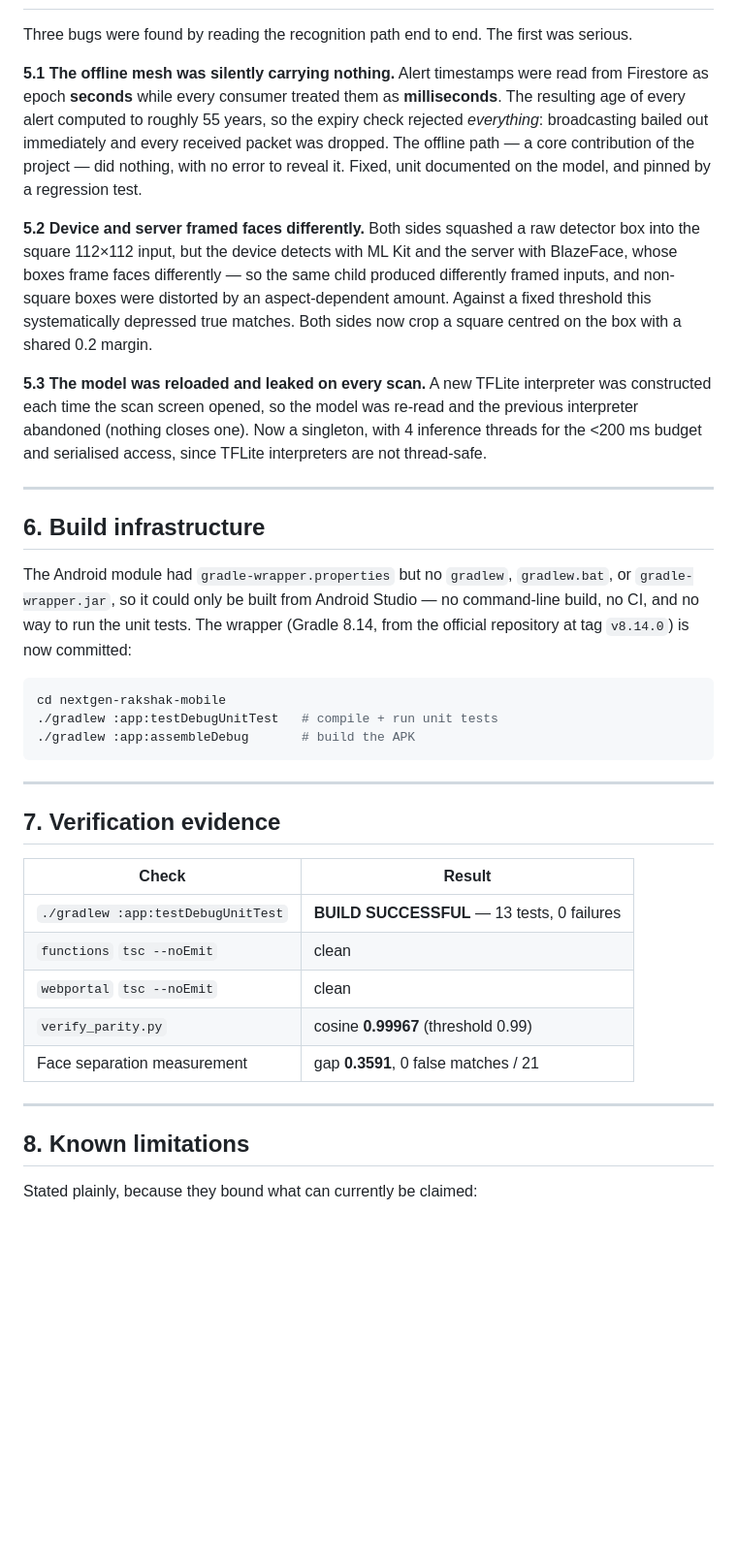
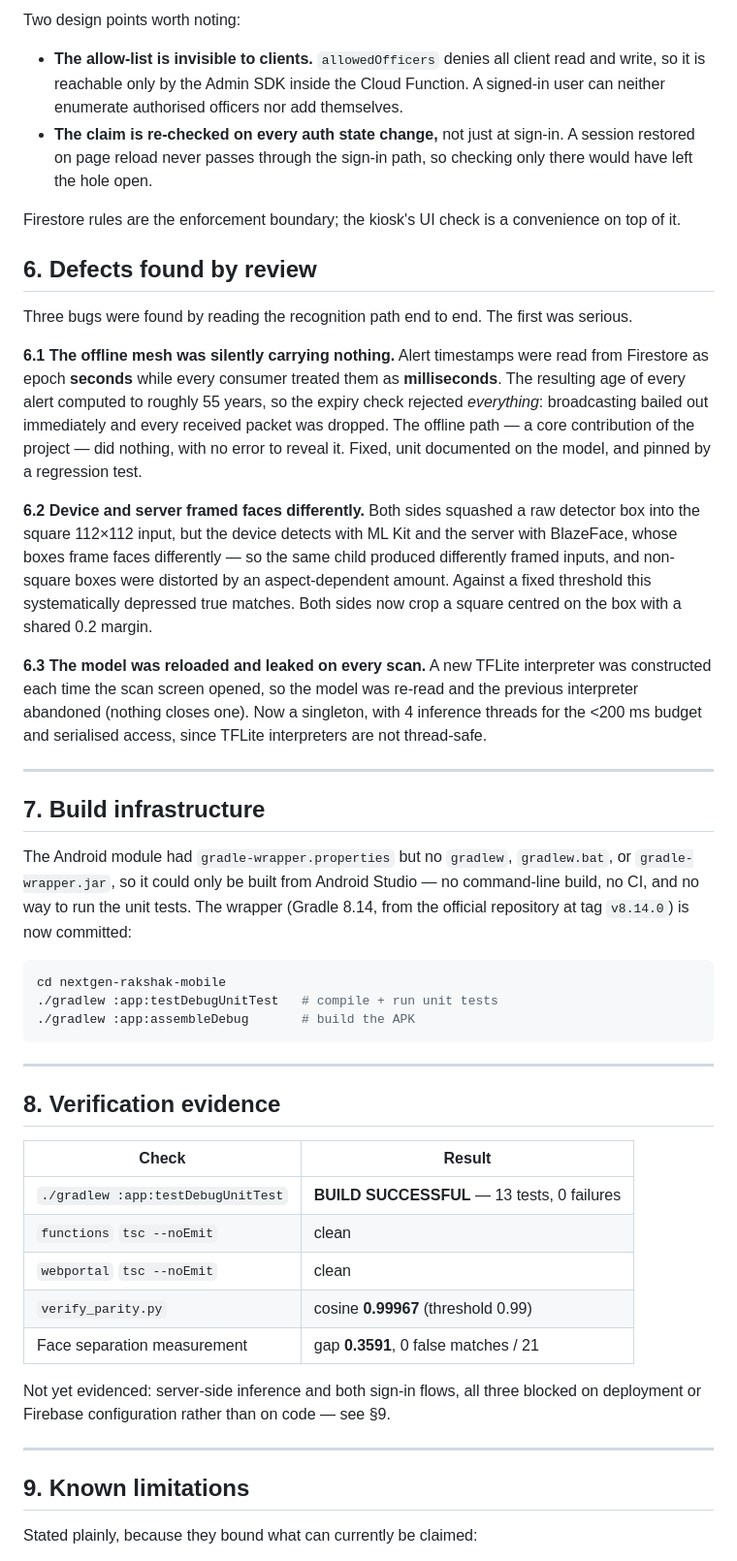
Before and after one commit to ByteNinjaSmit/NextGen-Rakshak, a Markdown page: docs/week-3/README.md, the part around one of its changes. Shown at 97% size. GitHub-like rendering; blank space fills up the shorter version.

```diff
--- a/docs/week-3/README.md
+++ b/docs/week-3/README.md
@@ -193,8 +260,22 @@ The app was audited screen by screen against synopsis §6.2 and the gaps closed.
+Two design points worth noting:
+
+- **The allow-list is invisible to clients.** `allowedOfficers` denies all client
+  read and write, so it is reachable only by the Admin SDK inside the Cloud
+  Function. A signed-in user can neither enumerate authorised officers nor add
+  themselves.
+- **The claim is re-checked on every auth state change,** not just at sign-in. A
+  session restored on page reload never passes through the sign-in path, so
+  checking only there would have left the hole open.
+
+Firestore rules are the enforcement boundary; the kiosk's UI check is a
+convenience on top of it.
+
+## 6. Defects found by review
 
 Three bugs were found by reading the recognition path end to end. The first was
 serious.
 
-**5.1 The offline mesh was silently carrying nothing.**
+**6.1 The offline mesh was silently carrying nothing.**
 Alert timestamps were read from Firestore as epoch **seconds** while every
 consumer treated them as **milliseconds**. The resulting age of every alert
 computed to roughly 55 years, so the expiry check rejected *everything*:
@@ -202,7 +283,7 @@ broadcasting bailed out immediately and every received packet was dropped. The
 offline path — a core contribution of the project — did nothing, with no error to
 reveal it. Fixed, unit documented on the model, and pinned by a regression test.
 
-**5.2 Device and server framed faces differently.**
+**6.2 Device and server framed faces differently.**
 Both sides squashed a raw detector box into the square 112×112 input, but the
 device detects with ML Kit and the server with BlazeFace, whose boxes frame faces
 differently — so the same child produced differently framed inputs, and
@@ -210,7 +291,7 @@ non-square boxes were distorted by an aspect-dependent amount. Against a fixed
 threshold this systematically depressed true matches. Both sides now crop a
 square centred on the box with a shared 0.2 margin.
 
-**5.3 The model was reloaded and leaked on every scan.**
+**6.3 The model was reloaded and leaked on every scan.**
 A new TFLite interpreter was constructed each time the scan screen opened, so the
 model was re-read and the previous interpreter abandoned (nothing closes one).
 Now a singleton, with 4 inference threads for the <200 ms budget and serialised
@@ -218,7 +299,7 @@ access, since TFLite interpreters are not thread-safe.
 
 ---
 
-## 6. Build infrastructure
+## 7. Build infrastructure
 
 The Android module had `gradle-wrapper.properties` but no `gradlew`,
 `gradlew.bat`, or `gradle-wrapper.jar`, so it could only be built from Android
@@ -234,7 +315,7 @@ cd nextgen-rakshak-mobile
 
 ---
 
-## 7. Verification evidence
+## 8. Verification evidence
 
 | Check | Result |
 |---|---|
@@ -244,9 +325,12 @@ cd nextgen-rakshak-mobile
 | `verify_parity.py` | cosine **0.99967** (threshold 0.99) |
 | Face separation measurement | gap **0.3591**, 0 false matches / 21 |
 
+Not yet evidenced: server-side inference and both sign-in flows, all three
+blocked on deployment or Firebase configuration rather than on code — see §9.
+
 ---
 
-## 8. Known limitations
+## 9. Known limitations
 
 Stated plainly, because they bound what can currently be claimed:
 
```
Also changed, not shown: other parts of docs/week-3/README.md (+90 -9 lines).
